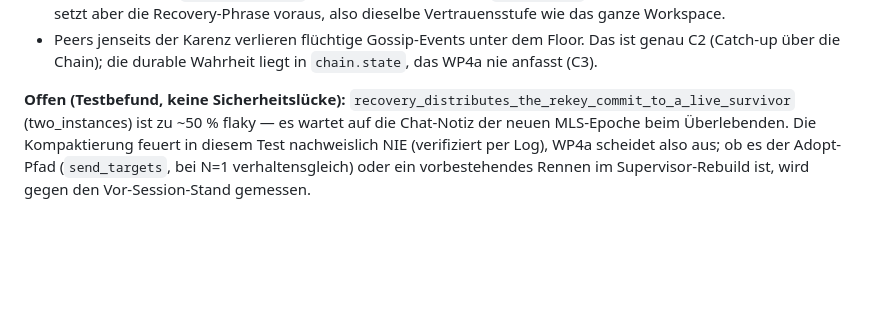
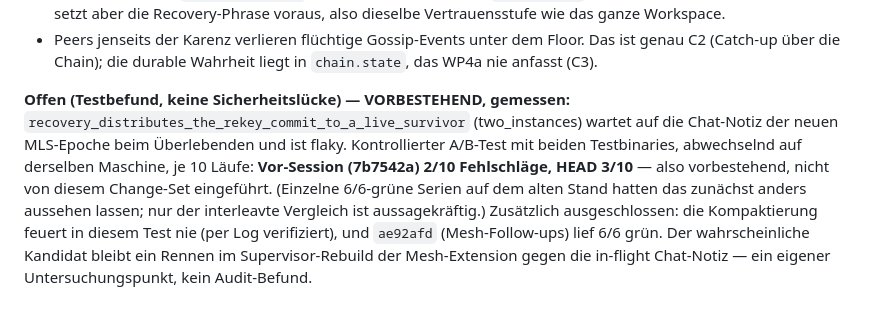
Before and after one commit to otherfren/moltrepublic, a Markdown page: documents/log_compaction.md, the part around the change. GitHub-like rendering; blank space fills up the shorter version.

Commit message:
doc: the recovery flake is pre-existing — measured, not assumed
An interleaved A/B of both test binaries on the same machine (10 runs each)
puts the pre-session commit at 2/10 failures and HEAD at 3/10. Single 6/6-green
series on the old commit had suggested a regression; only the interleaved
comparison settles it.

Co-Authored-By: Claude Opus 5 (1M context) <noreply@anthropic.com>

```diff
--- a/documents/log_compaction.md
+++ b/documents/log_compaction.md
@@ -472,10 +472,15 @@ Checkpoint-Recovery).
   Das ist genau C2 (Catch-up über die Chain); die durable Wahrheit liegt in
   `chain.state`, das WP4a nie anfasst (C3).
 
-**Offen (Testbefund, keine Sicherheitslücke):**
-`recovery_distributes_the_rekey_commit_to_a_live_survivor` (two_instances) ist
-zu ~50 % flaky — es wartet auf die Chat-Notiz der neuen MLS-Epoche beim
-Überlebenden. Die Kompaktierung feuert in diesem Test nachweislich NIE
-(verifiziert per Log), WP4a scheidet also aus; ob es der Adopt-Pfad
-(`send_targets`, bei N=1 verhaltensgleich) oder ein vorbestehendes Rennen im
-Supervisor-Rebuild ist, wird gegen den Vor-Session-Stand gemessen.
+**Offen (Testbefund, keine Sicherheitslücke) — VORBESTEHEND, gemessen:**
+`recovery_distributes_the_rekey_commit_to_a_live_survivor` (two_instances)
+wartet auf die Chat-Notiz der neuen MLS-Epoche beim Überlebenden und ist flaky.
+Kontrollierter A/B-Test mit beiden Testbinaries, abwechselnd auf derselben
+Maschine, je 10 Läufe: **Vor-Session (7b7542a) 2/10 Fehlschläge, HEAD 3/10** —
+also vorbestehend, nicht von diesem Change-Set eingeführt. (Einzelne
+6/6-grüne Serien auf dem alten Stand hatten das zunächst anders aussehen
+lassen; nur der interleavte Vergleich ist aussagekräftig.) Zusätzlich
+ausgeschlossen: die Kompaktierung feuert in diesem Test nie (per Log
+verifiziert), und `ae92afd` (Mesh-Follow-ups) lief 6/6 grün. Der wahrscheinliche
+Kandidat bleibt ein Rennen im Supervisor-Rebuild der Mesh-Extension gegen die
+in-flight Chat-Notiz — ein eigener Untersuchungspunkt, kein Audit-Befund.
```
